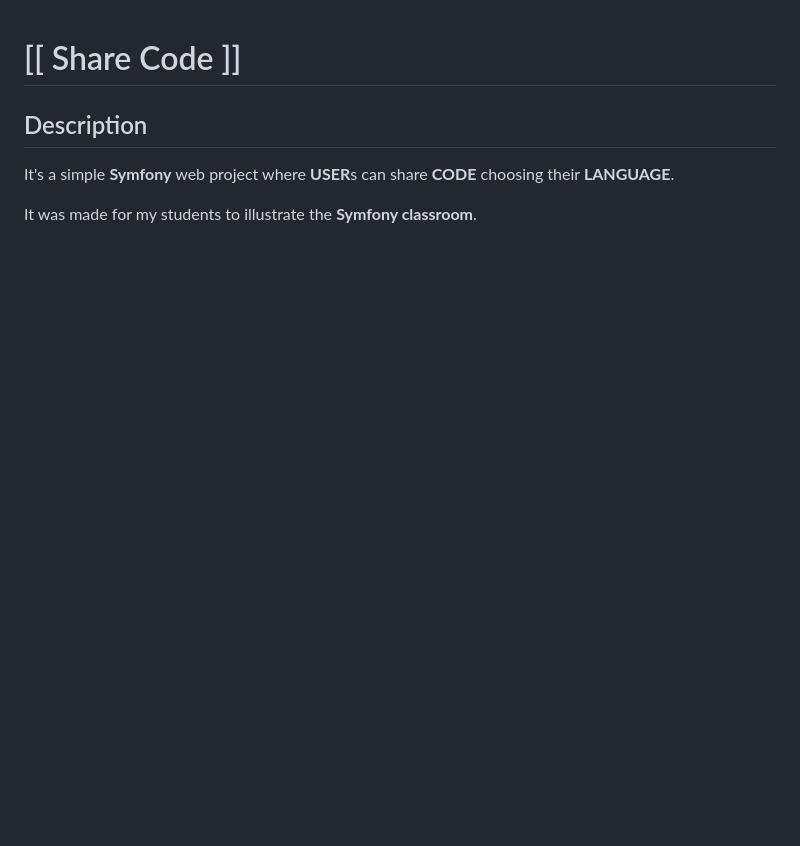
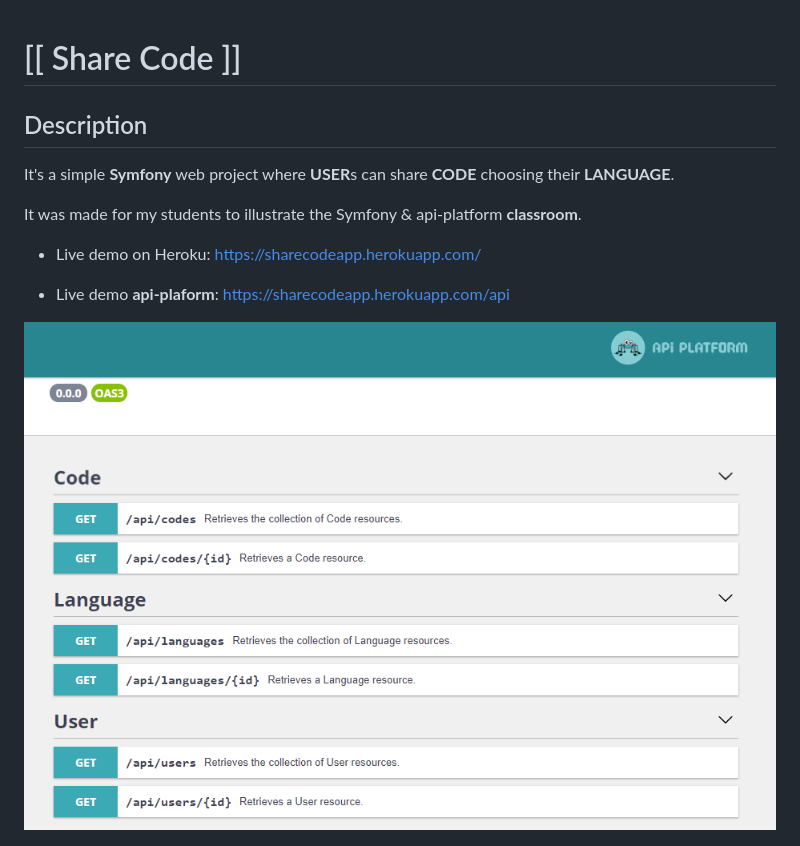
Before and after one commit to ludonkey/sharecode, a Markdown page: README.md, the part around the change printed below. Drawn GitHub-style; pictures changed too: screenshot_apiplatform.png (added); blank space fills up the shorter version.

Commit message:
api-platform integration

```diff
--- a/README.md
+++ b/README.md
@@ -4,6 +4,14 @@
 
 It's a simple **Symfony** web project where **USER**s can share **CODE** choosing their **LANGUAGE**.
 
-It was made for my students to illustrate the **Symfony classroom**.
+It was made for my students to illustrate the Symfony & api-platform **classroom**.
+
+- Live demo on Heroku: https://sharecodeapp.herokuapp.com/
+
+- Live demo **api-plaform**: https://sharecodeapp.herokuapp.com/api
+
+![screenshot_apiplatform](screenshot_apiplatform.png)
+
+
 
 ![screenshot_home](screenshot_home.png)
```
Also changed, not shown: other parts of README.md (+2 -0 lines), 11 other files.
